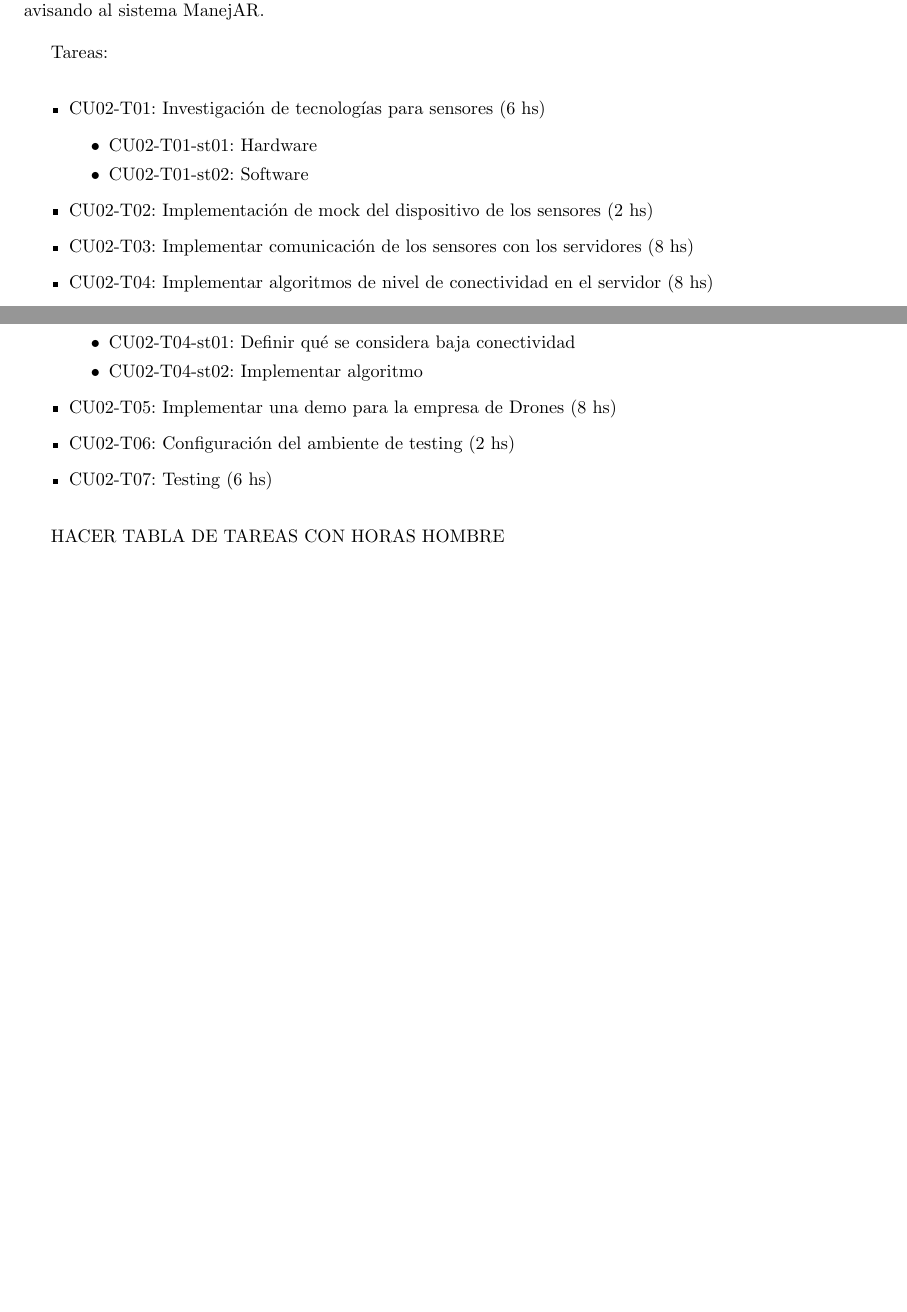
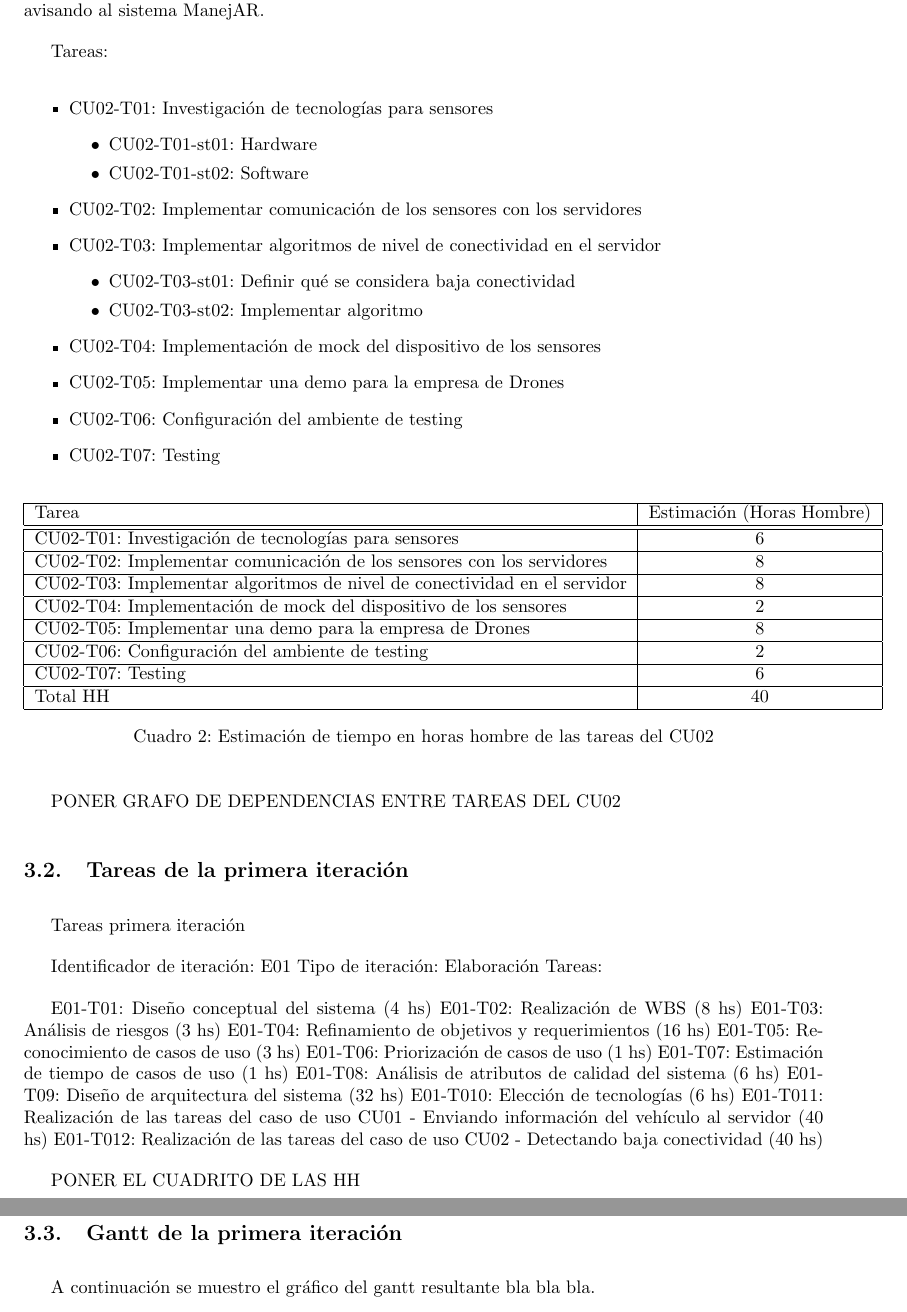
Before and after one commit to mreartes5/tps_ingenieria2, a LaTeX document (tp2/informe/informe.tex, which reads tp2/informe/sections/detalleprimera.tex): two parts of pages 5 and 6 of 6 before the commit and two parts of pages 6 and 7 of 8 after it, joined at a grey line, cut so that both start at the same text, the shorter picture padded with empty space. Compiled offline with pdfLaTeX.

Commit message:
avances con el informe

```diff
--- a/tp2/informe/sections/detalleprimera.tex
+++ b/tp2/informe/sections/detalleprimera.tex
@@ -53,25 +73,75 @@ conectividad, avisando al sistema ManejAR.
 Tareas:
 \begin{itemize}
 
-\item CU02-T01: Investigación de tecnologías para sensores (6 hs)
+\item CU02-T01: Investigación de tecnologías para sensores
 \begin{itemize}
 \item CU02-T01-st01: Hardware
 \item CU02-T01-st02: Software
 \end{itemize}
 
-\item CU02-T02: Implementación de mock del dispositivo de los sensores (2 hs)
-\item CU02-T03: Implementar comunicación de los sensores con los servidores (8 hs)
+\item CU02-T02: Implementar comunicación de los sensores con los servidores
 
-\item CU02-T04: Implementar algoritmos de nivel de conectividad en el servidor (8 hs)
+\item CU02-T03: Implementar algoritmos de nivel de conectividad en el servidor
 \begin{itemize}
-\item CU02-T04-st01: Definir qué se considera baja conectividad
-\item CU02-T04-st02: Implementar algoritmo
+\item CU02-T03-st01: Definir qué se considera baja conectividad
+\item CU02-T03-st02: Implementar algoritmo
 \end{itemize}
 
-\item CU02-T05: Implementar una demo para la empresa de Drones (8 hs)
-\item CU02-T06: Configuración del ambiente de testing (2 hs)
-\item CU02-T07: Testing (6 hs)
+\item CU02-T04: Implementación de mock del dispositivo de los sensores
+\item CU02-T05: Implementar una demo para la empresa de Drones
+\item CU02-T06: Configuración del ambiente de testing
+\item CU02-T07: Testing
 
 \end{itemize}
 
-HACER TABLA DE TAREAS CON HORAS HOMBRE
+\begin{table}[htb]
+\begin{center}
+\begin{tabular}{|l|c|}
+\hline
+Tarea & Estimación (Horas Hombre) \\
+\hline \hline
+CU02-T01: Investigación de tecnologías para sensores & 6 \\ \hline
+CU02-T02: Implementar comunicación de los sensores con los servidores & 8 \\ \hline
+CU02-T03: Implementar algoritmos de nivel de conectividad en el servidor & 8 \\ \hline
+CU02-T04: Implementación de mock del dispositivo de los sensores & 2 \\ \hline
+CU02-T05: Implementar una demo para la empresa de Drones & 8 \\ \hline
+CU02-T06: Configuración del ambiente de testing & 2 \\ \hline
+CU02-T07: Testing & 6 \\ \hline
+Total HH & 40 \\ \hline
+\end{tabular}
+\caption{Estimación de tiempo en horas hombre de las tareas del CU02}
+\label{tabla:sencilla}
+\end{center}
+\end{table}
+
+PONER GRAFO DE DEPENDENCIAS ENTRE TAREAS DEL CU02
+
+
+\subsection{Tareas de la primera iteración}
+
+Tareas primera iteración
+
+Identificador de iteración: E01
+Tipo de iteración: Elaboración
+Tareas:
+
+E01-T01: Diseño conceptual del sistema (4 hs)
+E01-T02: Realización de WBS (8 hs)
+E01-T03: Análisis de riesgos (3 hs)
+E01-T04: Refinamiento de objetivos y requerimientos (16 hs)
+E01-T05: Reconocimiento de casos de uso (3 hs)
+E01-T06: Priorización de casos de uso (1 hs)
+E01-T07: Estimación de tiempo de casos de uso (1 hs)
+E01-T08: Análisis de atributos de calidad del sistema (6 hs)
+E01-T09: Diseño de arquitectura del sistema (32 hs)
+E01-T010: Elección de tecnologías (6 hs)
+E01-T011: Realización de las tareas del caso de uso CU01 - Enviando información del vehículo al servidor (40 hs)
+E01-T012: Realización de las tareas del caso de uso CU02 - Detectando baja conectividad (40 hs)
+
+PONER EL CUADRITO DE LAS HH
+
+\subsection{Gantt de la primera iteración}
+
+A continuación se muestro el gráfico del gantt resultante bla bla bla.
+
+%\centerline{\includegraphics[width=1\textwidth]{./imagenes/gantt.png}}
```
Also changed, not shown: tp2/informe/informe.tex (+2 -1 lines), tp2/informe/sections/cronograma.tex (+1 -1 lines), tp2/informe/sections/cu.tex (+4 -4 lines), tp2/informe/sections/riesgos.tex (added, +1 -0 lines), tp2/informe/informe.pdf, tp2/informe/sections/detalleprimera.tex (58 more changed lines).
